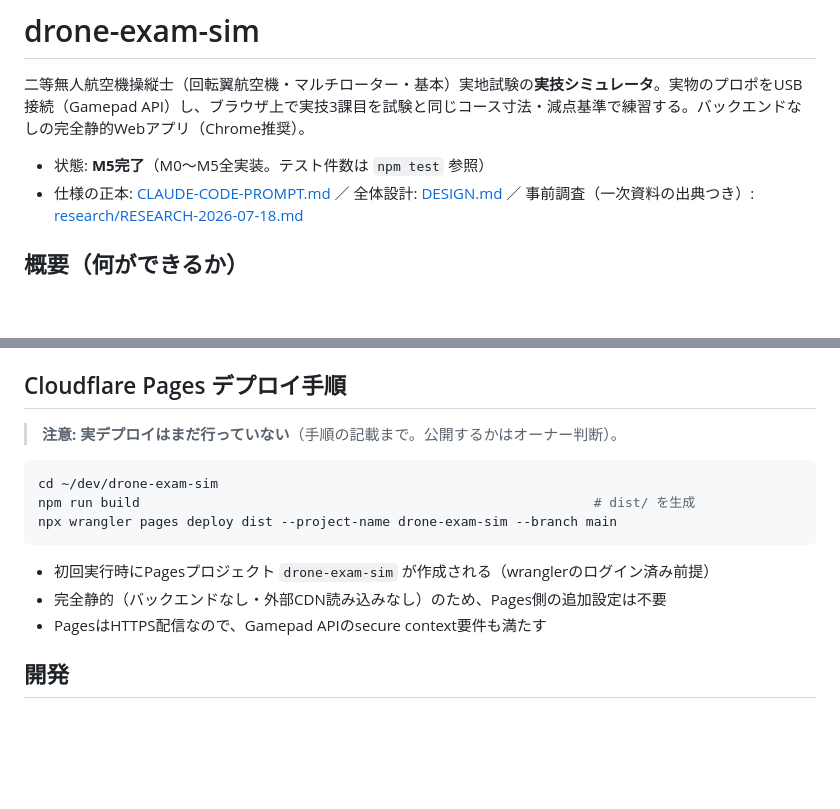
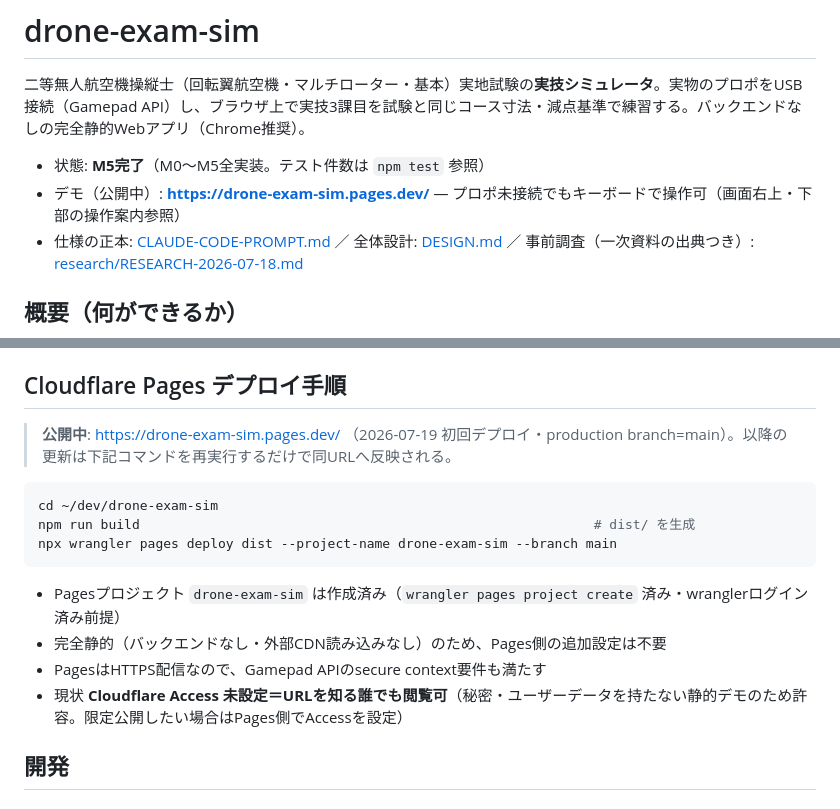
Before and after one commit to senntouki05-bot/drone-exam-simulator, a Markdown page: README.md, 2 parts joined by grey strips. Drawn GitHub-style; blank space fills up the shorter version.

Commit message:
デモ公開: Cloudflare Pages初回デプロイ(drone-exam-sim.pages.dev)・READMEを公開中に更新
Co-Authored-By: Claude Opus 4.8 (1M context) <noreply@anthropic.com>

````diff
--- a/README.md
+++ b/README.md
@@ -3,6 +3,7 @@
 二等無人航空機操縦士（回転翼航空機・マルチローター・基本）実地試験の**実技シミュレータ**。実物のプロポをUSB接続（Gamepad API）し、ブラウザ上で実技3課目を試験と同じコース寸法・減点基準で練習する。バックエンドなしの完全静的Webアプリ（Chrome推奨）。
 
 - 状態: **M5完了**（M0〜M5全実装。テスト件数は `npm test` 参照）
+- デモ（公開中）: **https://drone-exam-sim.pages.dev/** — プロポ未接続でもキーボードで操作可（画面右上・下部の操作案内参照）
 - 仕様の正本: [CLAUDE-CODE-PROMPT.md](CLAUDE-CODE-PROMPT.md) ／ 全体設計: [DESIGN.md](DESIGN.md) ／ 事前調査（一次資料の出典つき）: [research/RESEARCH-2026-07-18.md](research/RESEARCH-2026-07-18.md)
 
 ## 概要（何ができるか）
@@ -116,7 +117,7 @@ npm run build   # 本番ビルド（tsc + vite build → dist/）
 
 ## Cloudflare Pages デプロイ手順
 
-> **注意: 実デプロイはまだ行っていない**（手順の記載まで。公開するかはオーナー判断）。
+> **公開中**: https://drone-exam-sim.pages.dev/ （2026-07-19 初回デプロイ・production branch=main）。以降の更新は下記コマンドを再実行するだけで同URLへ反映される。
 
 ```bash
 cd ~/dev/drone-exam-sim
@@ -124,9 +125,10 @@ npm run build                                                          # dist/
 npx wrangler pages deploy dist --project-name drone-exam-sim --branch main
 ```
 
-- 初回実行時にPagesプロジェクト `drone-exam-sim` が作成される（wranglerのログイン済み前提）
+- Pagesプロジェクト `drone-exam-sim` は作成済み（`wrangler pages project create` 済み・wranglerログイン済み前提）
 - 完全静的（バックエンドなし・外部CDN読み込みなし）のため、Pages側の追加設定は不要
 - PagesはHTTPS配信なので、Gamepad APIのsecure context要件も満たす
+- 現状 **Cloudflare Access 未設定＝URLを知る誰でも閲覧可**（秘密・ユーザーデータを持たない静的デモのため許容。限定公開したい場合はPages側でAccessを設定）
 
 ## 開発
 
````
